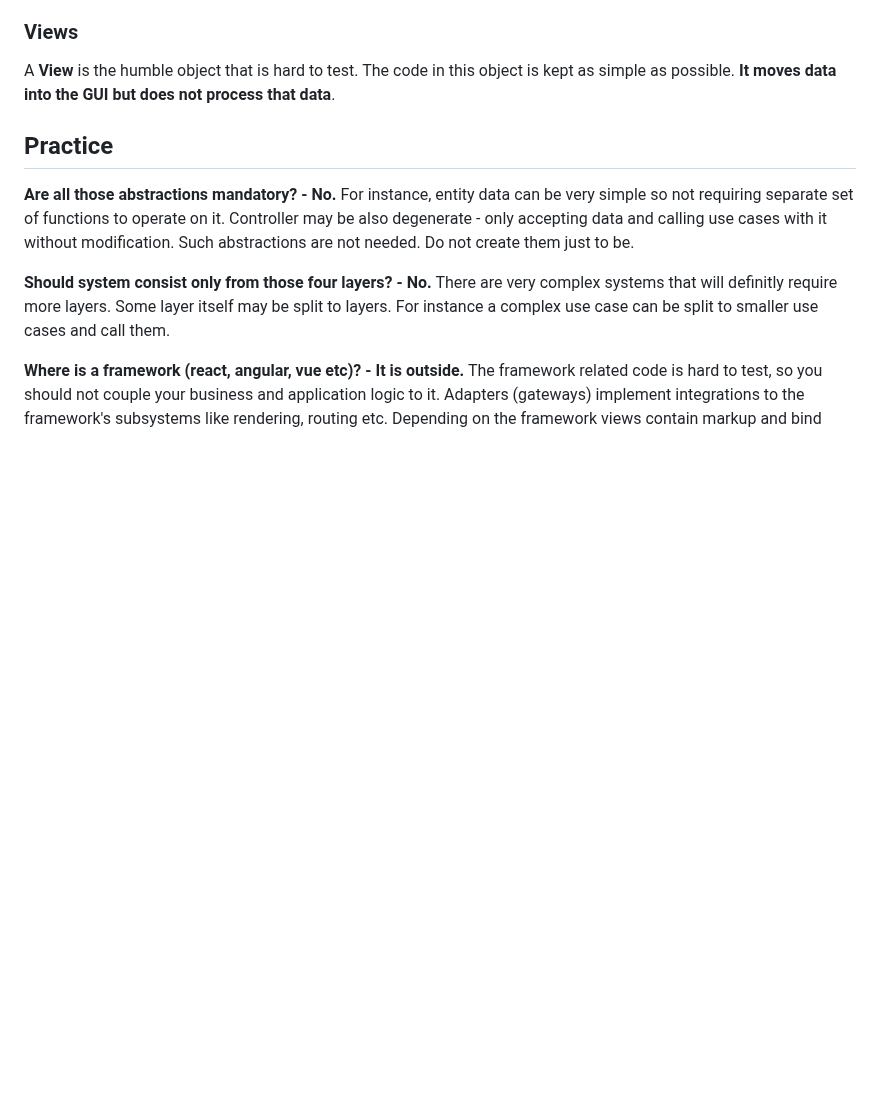
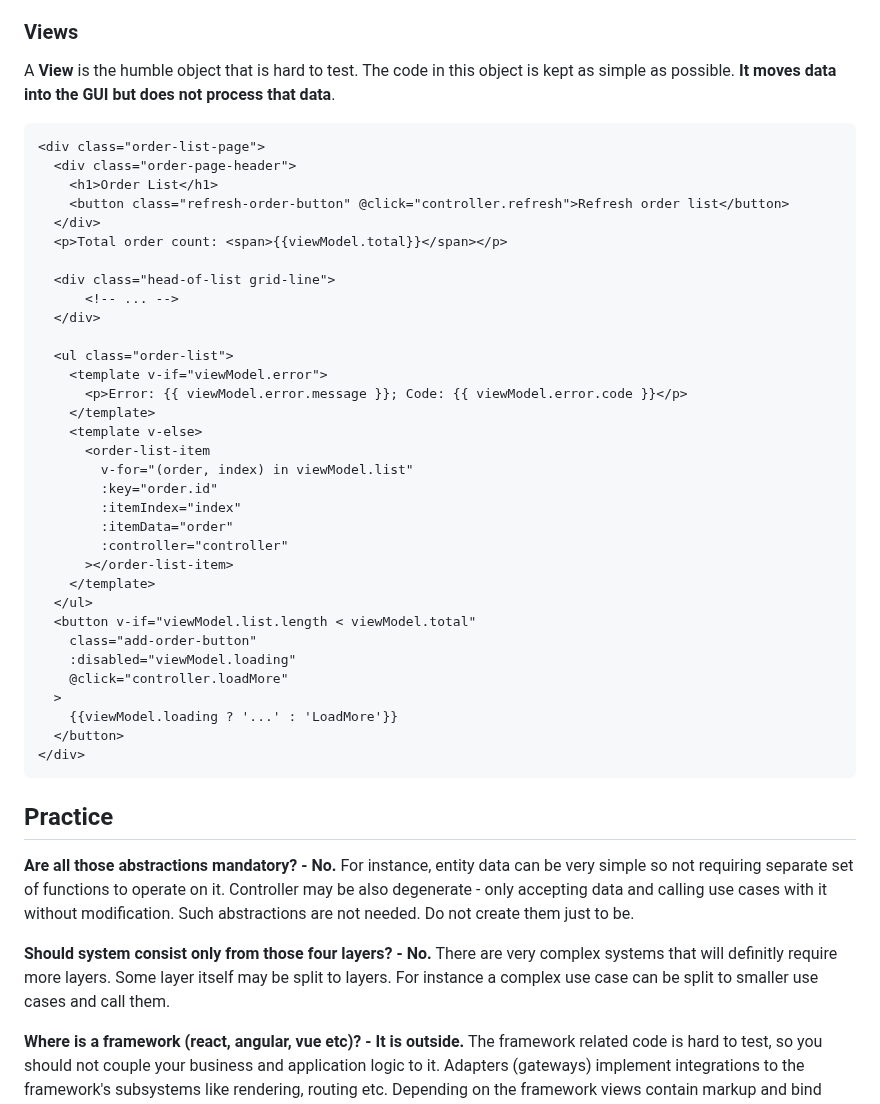
Before and after one commit to trofima/clean-architecture-playground, a Markdown page: presentation.md, the part around one of its changes. Rendered like a GitHub page; blank space fills up the shorter version.

````diff
--- a/presentation.md
+++ b/presentation.md
@@ -66,6 +136,42 @@ to the screen.
 A **View** is the humble object that is hard to test. The code in this object is
 kept as simple as possible. **It moves data into the GUI but does not process
 that data**.
+
+```html
+<div class="order-list-page">
+  <div class="order-page-header">
+    <h1>Order List</h1>
+    <button class="refresh-order-button" @click="controller.refresh">Refresh order list</button>
+  </div>
+  <p>Total order count: <span>{{viewModel.total}}</span></p>
+
+  <div class="head-of-list grid-line">
+      <!-- ... -->
+  </div>
+
+  <ul class="order-list">
+    <template v-if="viewModel.error">
+      <p>Error: {{ viewModel.error.message }}; Code: {{ viewModel.error.code }}</p>
+    </template>
+    <template v-else>
+      <order-list-item
+        v-for="(order, index) in viewModel.list"
+        :key="order.id"
+        :itemIndex="index"
+        :itemData="order"
+        :controller="controller"
+      ></order-list-item>
+    </template>
+  </ul>
+  <button v-if="viewModel.list.length < viewModel.total"
+    class="add-order-button"
+    :disabled="viewModel.loading"
+    @click="controller.loadMore"
+  >
+    {{viewModel.loading ? '...' : 'LoadMore'}}
+  </button>
+</div>
+```
 
 
 ## Practice
````
Also changed, not shown: other parts of presentation.md (+72 -2 lines).
